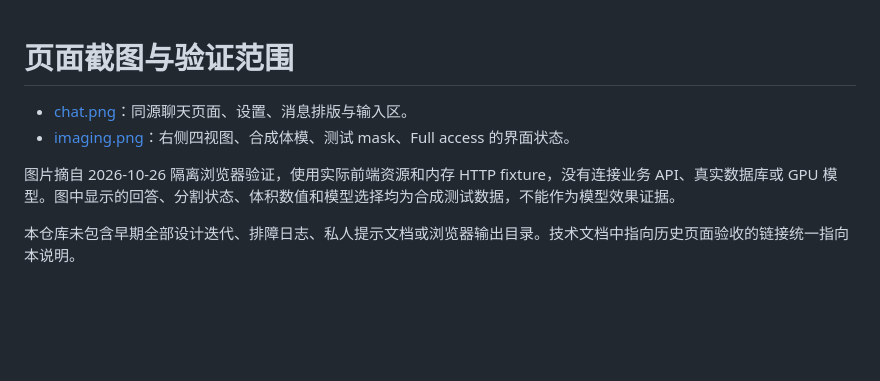
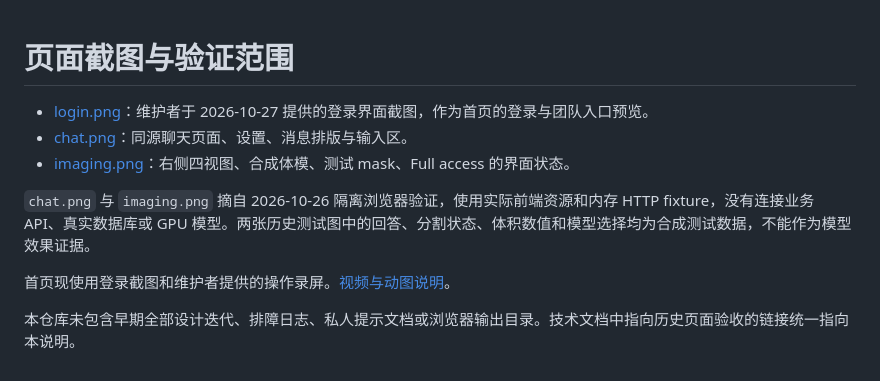
Before and after one commit to xxPcy/PharmaLLM-Agent, a Markdown page: docs/screenshots/README.md, the part around the change. Rendered like a GitHub page; blank space fills up the shorter version.

```diff
--- a/docs/screenshots/README.md
+++ b/docs/screenshots/README.md
@@ -1,8 +1,11 @@
 # 页面截图与验证范围
 
+- [login.png](login.png)：维护者于 2026-10-27 提供的登录界面截图，作为首页的登录与团队入口预览。
 - [chat.png](chat.png)：同源聊天页面、设置、消息排版与输入区。
 - [imaging.png](imaging.png)：右侧四视图、合成体模、测试 mask、Full access 的界面状态。
 
-图片摘自 2026-10-26 隔离浏览器验证，使用实际前端资源和内存 HTTP fixture，没有连接业务 API、真实数据库或 GPU 模型。图中显示的回答、分割状态、体积数值和模型选择均为合成测试数据，不能作为模型效果证据。
+`chat.png` 与 `imaging.png` 摘自 2026-10-26 隔离浏览器验证，使用实际前端资源和内存 HTTP fixture，没有连接业务 API、真实数据库或 GPU 模型。两张历史测试图中的回答、分割状态、体积数值和模型选择均为合成测试数据，不能作为模型效果证据。
+
+首页现使用登录截图和维护者提供的操作录屏。[视频与动图说明](../media/README.md)。
 
 本仓库未包含早期全部设计迭代、排障日志、私人提示文档或浏览器输出目录。技术文档中指向历史页面验收的链接统一指向本说明。
```
Also changed, not shown: README.md (+22 -7 lines), docs/media/README.md (added, +10 -0 lines), docs/media/pharmallm-agent-demo.gif (added), docs/screenshots/login.png (added), 3 other files.
